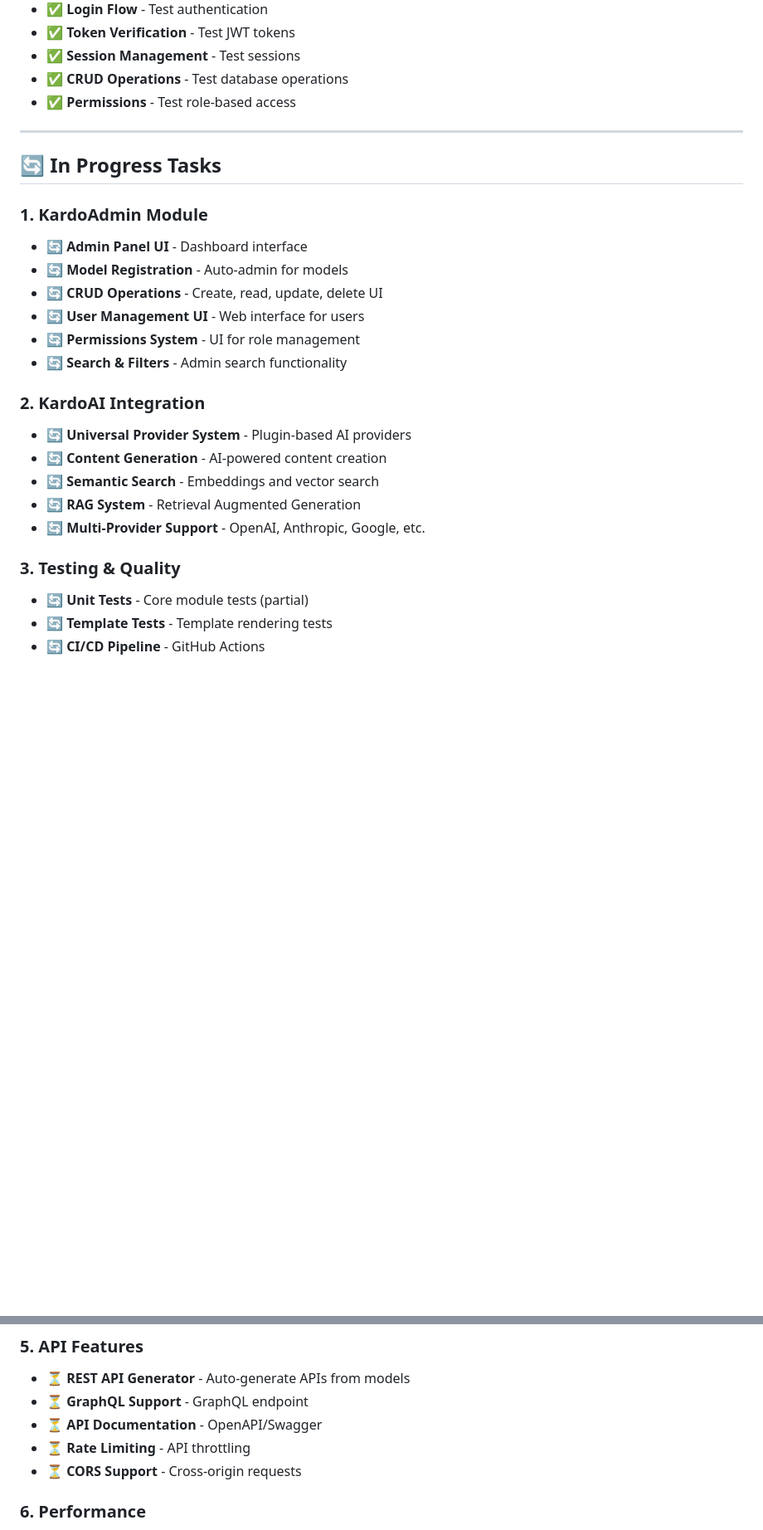
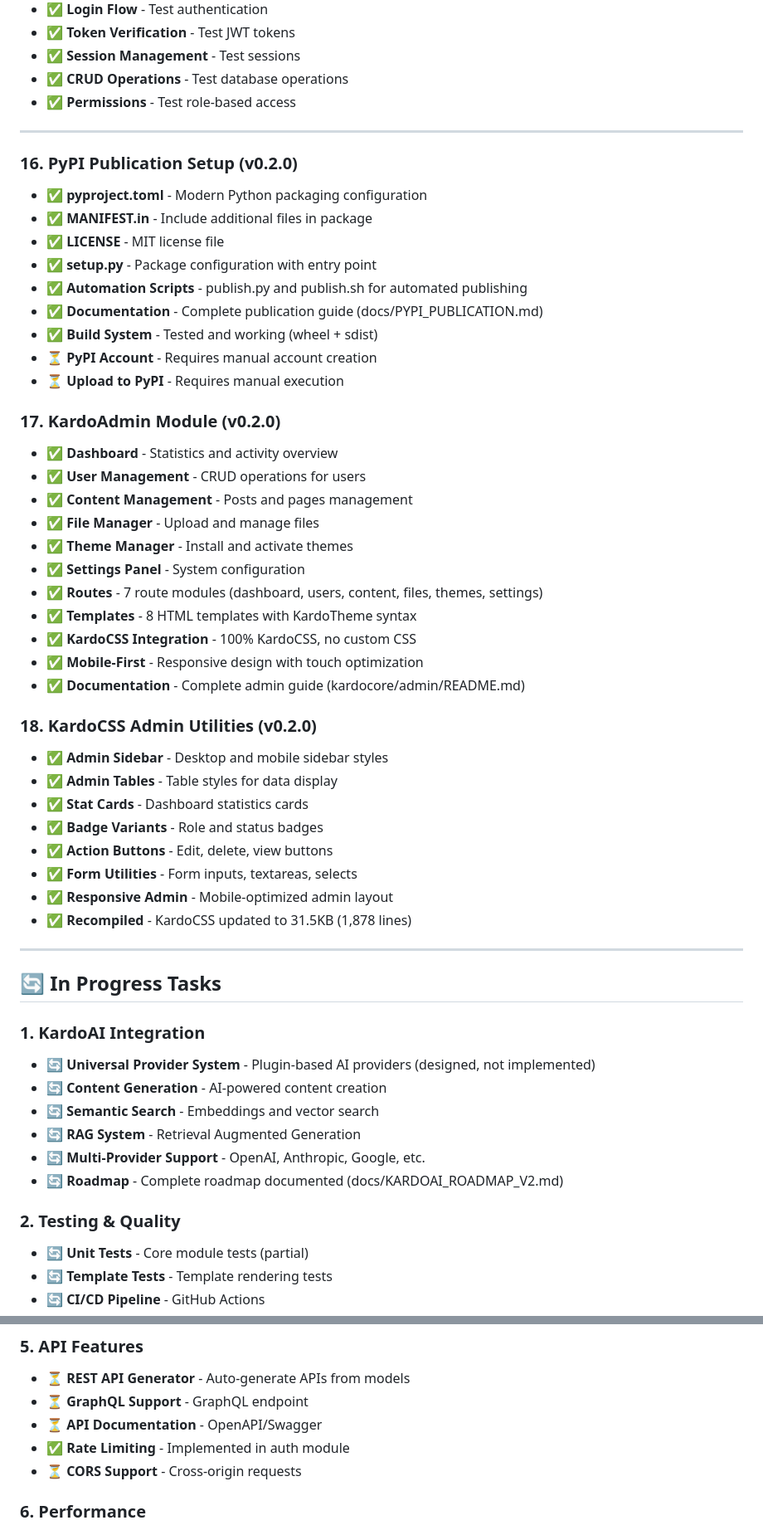
Before and after one commit to webcien/Kardo, a Markdown page: PROJECT_SUMMARY.md, 2 parts joined by grey strips. Shown at 83% size. GitHub-like rendering; blank space fills up the shorter version.

```diff
--- a/PROJECT_SUMMARY.md
+++ b/PROJECT_SUMMARY.md
@@ -172,24 +172,53 @@ KardoCore is a modern Python framework for building CMS platforms, headless CMS,
 
 ---
 
+### 16. PyPI Publication Setup (v0.2.0)
+- ✅ **pyproject.toml** - Modern Python packaging configuration
+- ✅ **MANIFEST.in** - Include additional files in package
+- ✅ **LICENSE** - MIT license file
+- ✅ **setup.py** - Package configuration with entry point
+- ✅ **Automation Scripts** - publish.py and publish.sh for automated publishing
+- ✅ **Documentation** - Complete publication guide (docs/PYPI_PUBLICATION.md)
+- ✅ **Build System** - Tested and working (wheel + sdist)
+- ⏳ **PyPI Account** - Requires manual account creation
+- ⏳ **Upload to PyPI** - Requires manual execution
+
+### 17. KardoAdmin Module (v0.2.0)
+- ✅ **Dashboard** - Statistics and activity overview
+- ✅ **User Management** - CRUD operations for users
+- ✅ **Content Management** - Posts and pages management
+- ✅ **File Manager** - Upload and manage files
+- ✅ **Theme Manager** - Install and activate themes
+- ✅ **Settings Panel** - System configuration
+- ✅ **Routes** - 7 route modules (dashboard, users, content, files, themes, settings)
+- ✅ **Templates** - 8 HTML templates with KardoTheme syntax
+- ✅ **KardoCSS Integration** - 100% KardoCSS, no custom CSS
+- ✅ **Mobile-First** - Responsive design with touch optimization
+- ✅ **Documentation** - Complete admin guide (kardocore/admin/README.md)
+
+### 18. KardoCSS Admin Utilities (v0.2.0)
+- ✅ **Admin Sidebar** - Desktop and mobile sidebar styles
+- ✅ **Admin Tables** - Table styles for data display
+- ✅ **Stat Cards** - Dashboard statistics cards
+- ✅ **Badge Variants** - Role and status badges
+- ✅ **Action Buttons** - Edit, delete, view buttons
+- ✅ **Form Utilities** - Form inputs, textareas, selects
+- ✅ **Responsive Admin** - Mobile-optimized admin layout
+- ✅ **Recompiled** - KardoCSS updated to 31.5KB (1,878 lines)
+
+---
+
 ## 🔄 In Progress Tasks
 
-### 1. KardoAdmin Module
-- 🔄 **Admin Panel UI** - Dashboard interface
-- 🔄 **Model Registration** - Auto-admin for models
-- 🔄 **CRUD Operations** - Create, read, update, delete UI
-- 🔄 **User Management UI** - Web interface for users
-- 🔄 **Permissions System** - UI for role management
-- 🔄 **Search & Filters** - Admin search functionality
-
-### 2. KardoAI Integration
-- 🔄 **Universal Provider System** - Plugin-based AI providers
+### 1. KardoAI Integration
+- 🔄 **Universal Provider System** - Plugin-based AI providers (designed, not implemented)
 - 🔄 **Content Generation** - AI-powered content creation
 - 🔄 **Semantic Search** - Embeddings and vector search
 - 🔄 **RAG System** - Retrieval Augmented Generation
 - 🔄 **Multi-Provider Support** - OpenAI, Anthropic, Google, etc.
+- 🔄 **Roadmap** - Complete roadmap documented (docs/KARDOAI_ROADMAP_V2.md)
 
-### 3. Testing & Quality
+### 2. Testing & Quality
 - 🔄 **Unit Tests** - Core module tests (partial)
 - 🔄 **Template Tests** - Template rendering tests
 - 🔄 **CI/CD Pipeline** - GitHub Actions
@@ -230,7 +261,7 @@ KardoCore is a modern Python framework for building CMS platforms, headless CMS,
 - ⏳ **REST API Generator** - Auto-generate APIs from models
 - ⏳ **GraphQL Support** - GraphQL endpoint
 - ⏳ **API Documentation** - OpenAPI/Swagger
-- ⏳ **Rate Limiting** - API throttling
+- ✅ **Rate Limiting** - Implemented in auth module
 - ⏳ **CORS Support** - Cross-origin requests
 
 ### 6. Performance
```
Also changed, not shown: other parts of PROJECT_SUMMARY.md (+38 -22 lines).
